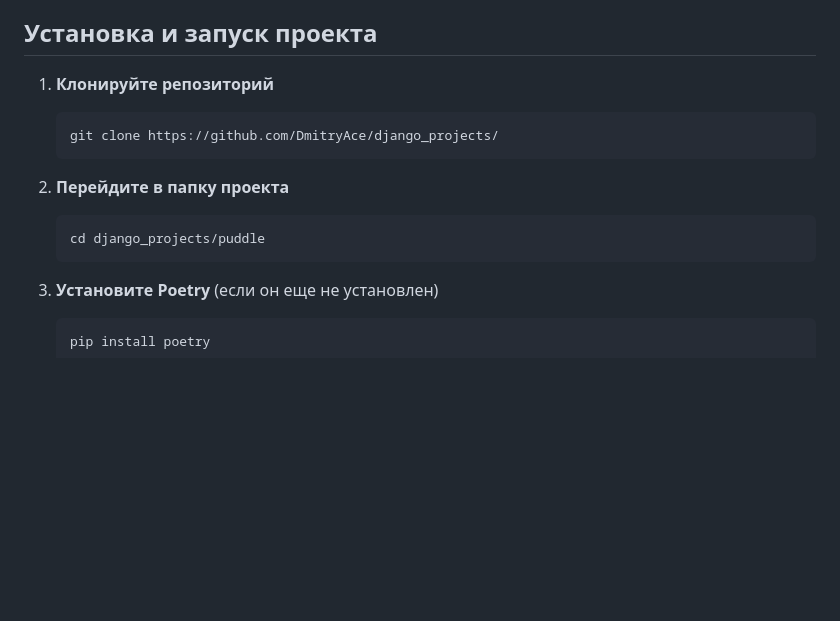
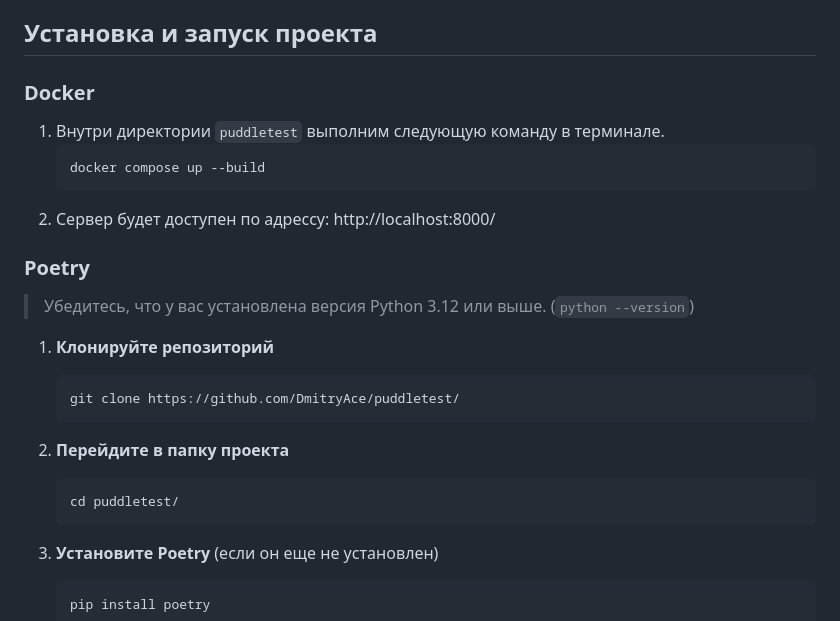
Before and after one commit to DmitryAce/puddletest, a Markdown page: README.md, the part around the change. Drawn GitHub-style; blank space fills up the shorter version.

````diff
--- a/README.md
+++ b/README.md
@@ -6,15 +6,22 @@
 3. [Скриншоты](#скриншоты)
 
 ## Установка и запуск проекта
-
+### Docker
+1. Внутри директории `puddletest` выполним следующую команду в терминале.
+   ```bash
+   docker compose up --build
+   ```
+2. Сервер будет доступен по адрессу: http://localhost:8000/
+### Poetry
+>Убедитесь, что у вас установлена версия Python 3.12 или выше. (`python --version`)
 1. **Клонируйте репозиторий**
    ```bash
-   git clone https://github.com/DmitryAce/django_projects/
+   git clone https://github.com/DmitryAce/puddletest/
    ```
 
 2. **Перейдите в папку проекта**
    ```bash
-   cd django_projects/puddle
+   cd puddletest/
    ```
 
 3. **Установите Poetry** (если он еще не установлен)
````
